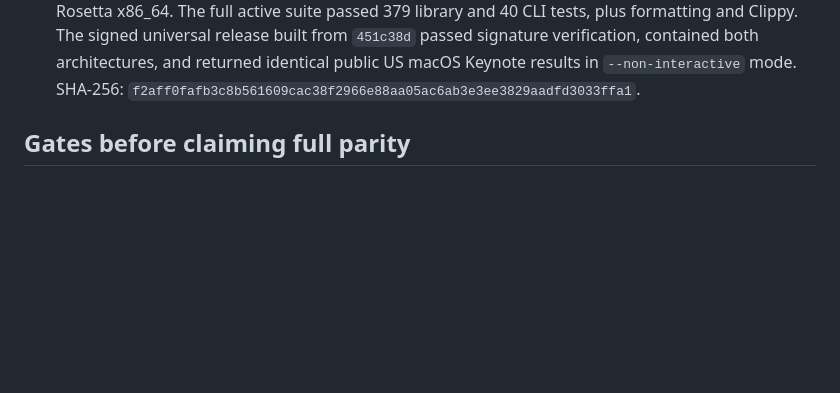
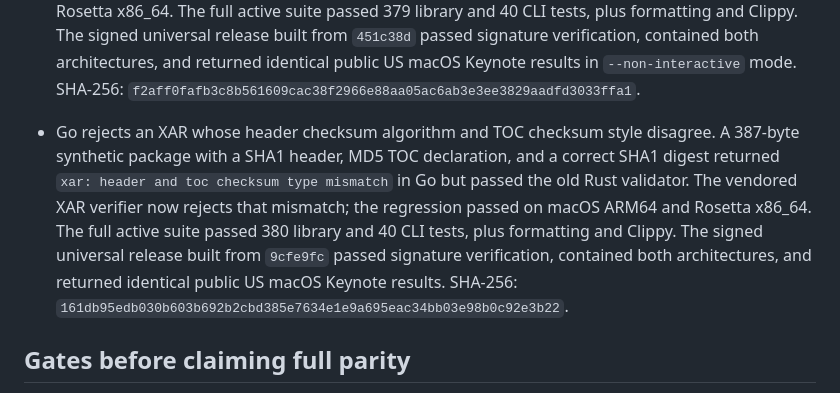
Before and after one commit to everettjf/ipatool-rs, a Markdown page: PORTING.md, the part around the change. GitHub-like rendering; blank space fills up the shorter version.

Commit message:
Record Mac XAR checksum-algorithm verification

```diff
--- a/PORTING.md
+++ b/PORTING.md
@@ -191,6 +191,7 @@ The 2026-10-27 help-only audit compared long flags on the root command, `auth` a
 - Mac preflight `Distribution` lookup now filters out directory and special entries, as Go's XAR file list does. A synthetic XAR containing one regular `Distribution` plus a same-name directory passed the focused regression on macOS ARM64 and Rosetta x86_64; the previous Rust selection treated it as a duplicate. The full active suite passed 377 library and 40 CLI tests, plus formatting and Clippy. The signed universal release built from `9d4e9c3` passed signature verification, contained both slices, and returned identical live US macOS Keynote results on both. SHA-256: `00b244f6d0dcc2c04e510f6a971bf23017430ba5eeacf87f048d8003f9e8c3ad`.
 - At source `e2423f1`, the opt-in pinned StoreAgent tests initialized its guest global context and generated KBSync on native macOS ARM64 (release build) and Rosetta x86_64 (debug build). Both used cached Apple framework assets and no account or Keychain data. They do not validate account authentication, real `dpInfo`, or encrypted PKG decryption.
 - Go's XAR reader requires a 28-byte header. A checksummed sample with one extra header byte returned `xar: bad header size` in Go but passed the old Rust Mac package and preflight parsers. Both Rust paths now require exactly 28 bytes; focused regressions passed on macOS ARM64 and Rosetta x86_64. The full active suite passed 379 library and 40 CLI tests, plus formatting and Clippy. The signed universal release built from `451c38d` passed signature verification, contained both architectures, and returned identical public US macOS Keynote results in `--non-interactive` mode. SHA-256: `f2aff0fafb3c8b561609cac38f2966e88aa05ac6ab3e3ee3829aadfd3033ffa1`.
+- Go rejects an XAR whose header checksum algorithm and TOC checksum style disagree. A 387-byte synthetic package with a SHA1 header, MD5 TOC declaration, and a correct SHA1 digest returned `xar: header and toc checksum type mismatch` in Go but passed the old Rust validator. The vendored XAR verifier now rejects that mismatch; the regression passed on macOS ARM64 and Rosetta x86_64. The full active suite passed 380 library and 40 CLI tests, plus formatting and Clippy. The signed universal release built from `9cfe9fc` passed signature verification, contained both architectures, and returned identical public US macOS Keynote results. SHA-256: `161db95edb030b603b692b2cbd385e7634e1e9a695eac34bb03e98b0c92e3b22`.
 
 ## Gates before claiming full parity
 
```
